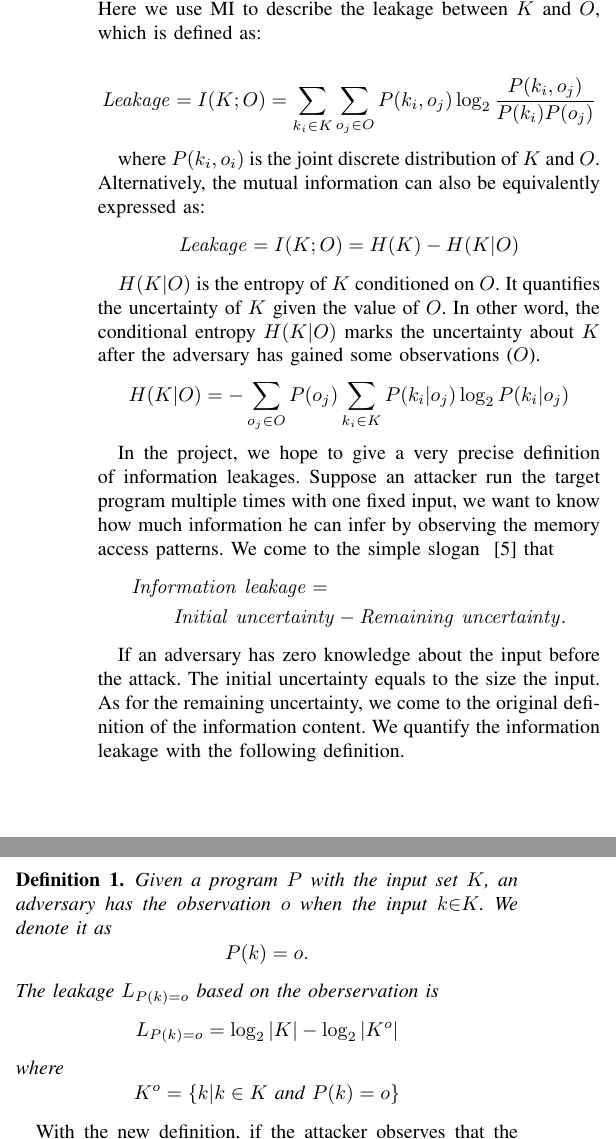
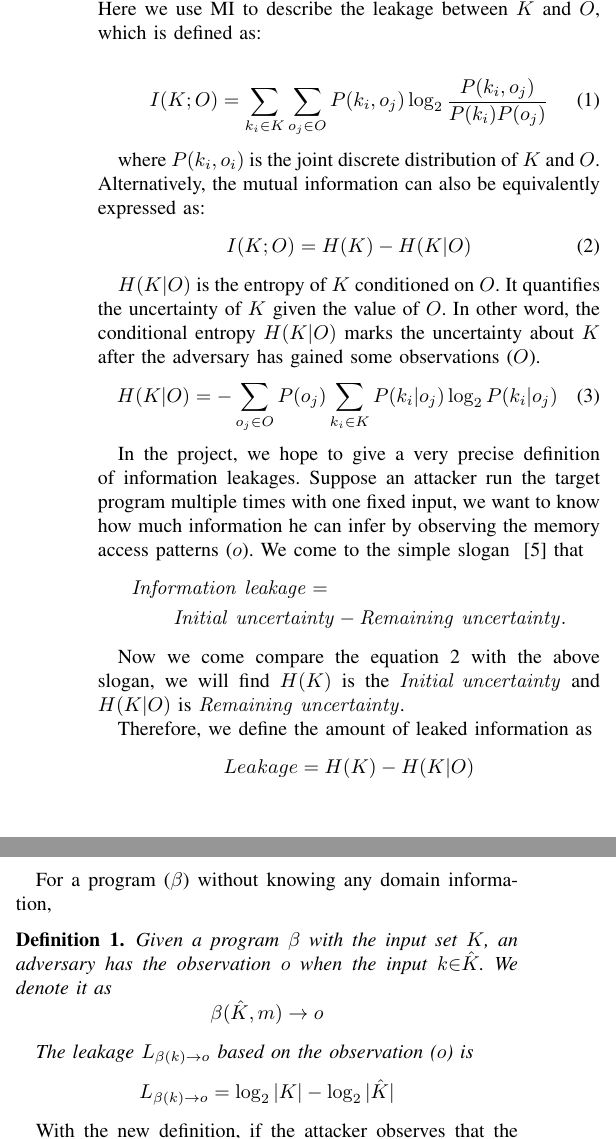
Before and after one commit to qinkunbao/QIF, a LaTeX paper (papers/SP2020_June_1/main.tex, which reads papers/SP2020_June_1/sections/trace_qif.tex): two parts of the columns of page 5 of 13, joined at a grey line, cut so that both start at the same text. Compiled offline with pdfLaTeX; a missing font is replaced by an installed copy or a similar font; a LaTeX package or settings file that is missing is left out.

Commit message:
update papers

```diff
--- a/papers/SP2020_June_1/sections/trace_qif.tex
+++ b/papers/SP2020_June_1/sections/trace_qif.tex
@@ -102,53 +102,57 @@ In information theory, the mutual information (MI) of is a measure of the mutual
 between the two variables. Here we use MI to describe the leakage between $K$ and $O$,
 which is defined as:
 
-\begin{displaymath}
-    \mathit{Leakage} = I(K;O) = \sum_{k_i {\in} K}{\sum_{o_j {\in} O}{P(k_i, o_j)\log_2\frac{P(k_i, o_j)}{P(k_i)P(o_j)}}}
-\end{displaymath}
+\begin{equation} \label{eq:1}
+    I(K;O) = \sum_{k_i {\in} K}{\sum_{o_j {\in} O}{P(k_i, o_j)\log_2\frac{P(k_i, o_j)}{P(k_i)P(o_j)}}}
+\end{equation}
 
 where $P(k_i, o_i)$ is the joint discrete distribution of $K$ and $O$.
 Alternatively, the mutual information can also be equivalently expressed as:
-\begin{displaymath}
-    \mathit{Leakage} = I(K;O) = H(K) - H(K|O)
-\end{displaymath}
+\begin{equation} \label{eq:2}
+    I(K;O) = H(K) - H(K|O)
+\end{equation}
 
 $H(K|O)$ is the entropy of $K$ conditioned on $O$. It quantifies the uncertainty of $K$
 given the value of $O$. In other word, the conditional entropy $H(K|O)$ marks the
 uncertainty about $K$ after the adversary has gained some observations ($O$).
-\begin{displaymath}
+\begin{equation}
     H(K|O) = - \sum_{o_j {\in} O} {P(o_j) \sum_{k_i {\in} K}{P(k_i|o_j)\log_2P(k_i|o_j)}}
-\end{displaymath}
+\end{equation}
 
 In the project, we hope to give a very precise definition of information leakages.
 Suppose an attacker run the target program multiple times with one fixed input, we
-want to know how much information he can infer by observing the memory access patterns.
+want to know how much information he can infer by observing the memory access patterns ($o$).
 We come to the simple slogan ~\cite{10.1007/978-3-642-00596-1_21} %% where the information
 %% leakage equals:
 %% \textbf{Initial uncertainty - remaining uncertainty}
 that
 \begin{align*}
  & \mathit{Information\ leakage} = \\
- & ~~~~~~ \mathit{Initial}\ \mathit{uncertainty} - \mathit{Remaining\ uncertainty}.
+ & ~~~~~~ \mathit{Initial\ uncertainty} - \mathit{Remaining\ uncertainty}.
 \end{align*}
 
+Now we come compare the equation~\ref{eq:2} with the above slogan, we will
+find $H(K)$ is the $\mathit{Initial\ uncertainty}$ and $H(K|O)$ is
+$\mathit{Remaining\ uncertainty}$.
 
-If an adversary has zero knowledge about the input before the attack. The initial uncertainty
-equals to the size the input. As for the remaining uncertainty, we come to the original definition
-of the information content.
-We quantify the information leakage with the following definition.
+Therefore, we define the amount of leaked information as
+\begin{displaymath}
+    Leakage = H(K) - H(K|O)
+\end{displaymath}
+
+For a program ($\beta$) without knowing any domain information,
 
 \newtheorem{mydef}{Definition}
 
 \begin{mydef}
 \label{def}
-Given a program $P$ with the input set $K$,
-an adversary has the observation $o$ when the input $k{\in}K$.
+Given a program $\beta$ with the input set $K$,
+an adversary has the observation $o$ when the input $k{\in}\hat{K}$.
 We denote it as
-    $$P(k) = o.$$
-The leakage $L_{P(k)=o}$ based on the oberservation is
-    $$L_{P(k)=o} = \log_2{|K|} - \log_2{|K^o|}$$
-    where
-    $$K^o = \{k | k \in K \ \text{and} \ P(k) = o \}$$
+$$\beta(\hat{K}, m) \rightarrow	o$$
+
+The leakage $L_{\beta(k)\rightarrow o}$ based on the observation ($o$) is
+    $$L_{\beta(k)\rightarrow o} = \log_2{|K|} - \log_2{|\hat{K}|}$$
 \end{mydef}
 
 With the new definition, if the attacker observes that the code~\ref{code::entropy} runs the branch 1,
```
